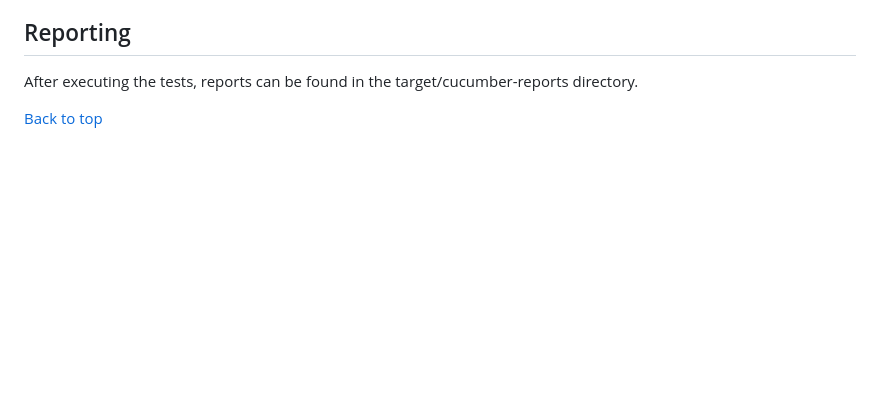
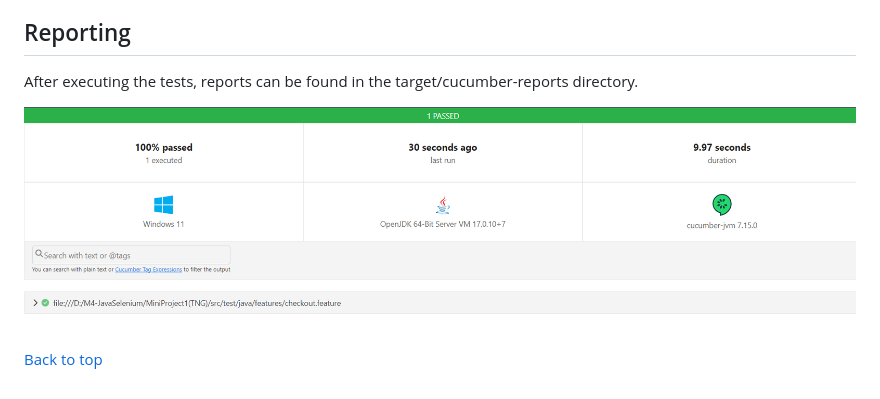
Before and after one commit to HeeraS22/Selenium_BDD_Framework, a Markdown page: README.md, the part around the change. Drawn GitHub-style; blank space fills up the shorter version.

```diff
--- a/README.md
+++ b/README.md
@@ -93,4 +93,6 @@ Create runner classes in the src/test/java/runners directory to execute your tes
 ## Reporting
 After executing the tests, reports can be found in the target/cucumber-reports directory.
 
+![HTML Report](images/Cucumber_html_report.png)
+
 [Back to top](#table-of-contents)
```
